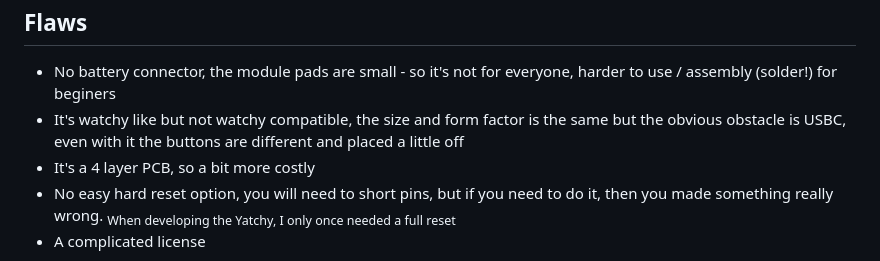
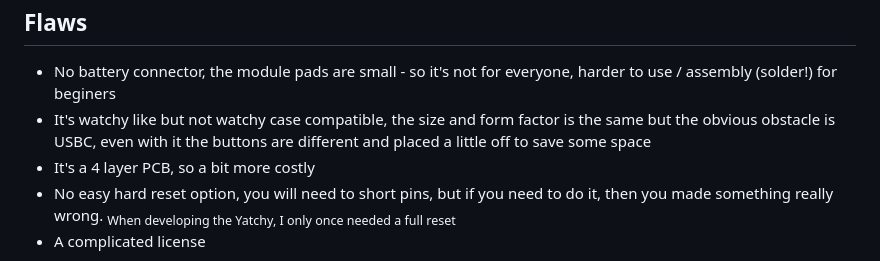
Before and after one commit to Szybet/Yatchy, a Markdown page: README.md, the part around the change. Rendered like a GitHub page; folded sections open.

```diff
--- a/README.md
+++ b/README.md
@@ -55,7 +55,7 @@ Yatchy features, compared to 2.0 watchy:
   <summary><h2>Flaws</h2></summary>
 
 - No battery connector, the module pads are small - so it's not for everyone, harder to use / assembly (solder!) for beginers
-- It's watchy like but not watchy compatible, the size and form factor is the same but the obvious obstacle is USBC, even with it the buttons are different and placed a little off
+- It's watchy like but not watchy case compatible, the size and form factor is the same but the obvious obstacle is USBC, even with it the buttons are different and placed a little off to save some space
 - It's a 4 layer PCB, so a bit more costly
 - No easy hard reset option, you will need to short pins, but if you need to do it, then you made something really wrong. <sub>When developing the Yatchy, I only once needed a full reset</sub>
 - A complicated license
```
